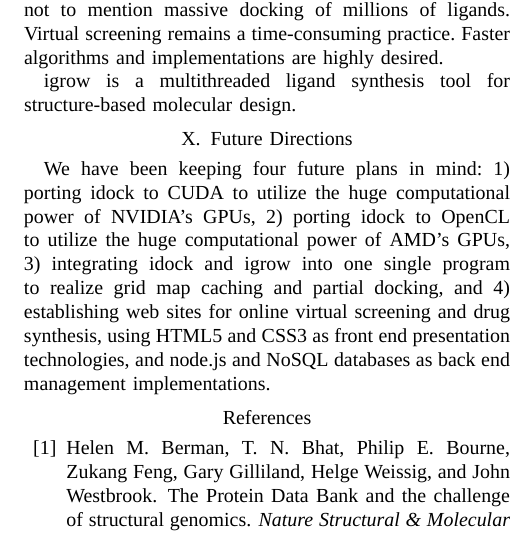
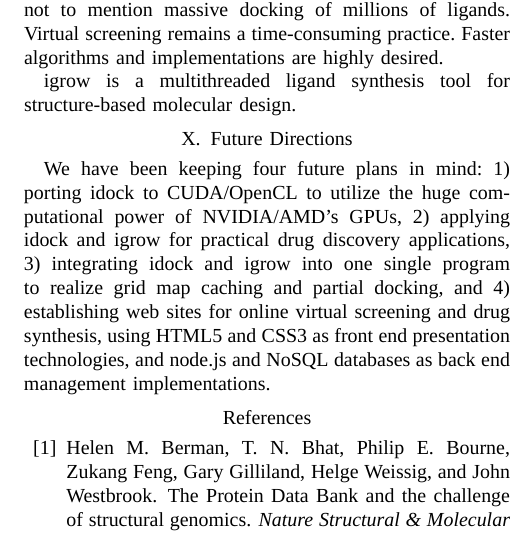
Before and after one commit to HongjianLi/tex, a LaTeX paper (term2/term2.tex): part of one column of page 5 of 5, cut so that both start at the same text. Compiled offline with XeLaTeX; a missing font is replaced by an installed copy or a similar font.

Commit message:
Added case study to future directions.

```diff
--- a/term2/term2.tex
+++ b/term2/term2.tex
@@ -295,7 +295,7 @@ igrow is a multithreaded ligand synthesis tool for structure-based molecular des
 
 \section{Future Directions}
 
-We have been keeping four future plans in mind: 1) porting idock to CUDA to utilize the huge computational power of NVIDIA's GPUs, 2) porting idock to OpenCL to utilize the huge computational power of AMD's GPUs, 3) integrating idock and igrow into one single program to realize grid map caching and partial docking, and 4) establishing web sites for online virtual screening and drug synthesis, using HTML5 and CSS3 as front end presentation technologies, and node.js and NoSQL databases as back end management implementations.
+We have been keeping four future plans in mind: 1) porting idock to CUDA/OpenCL to utilize the huge computational power of NVIDIA/AMD's GPUs, 2) applying idock and igrow for practical drug discovery applications, 3) integrating idock and igrow into one single program to realize grid map caching and partial docking, and 4) establishing web sites for online virtual screening and drug synthesis, using HTML5 and CSS3 as front end presentation technologies, and node.js and NoSQL databases as back end management implementations.
 
 \bibliographystyle{unsrtnat}
 \bibliography{../refworks}
```
